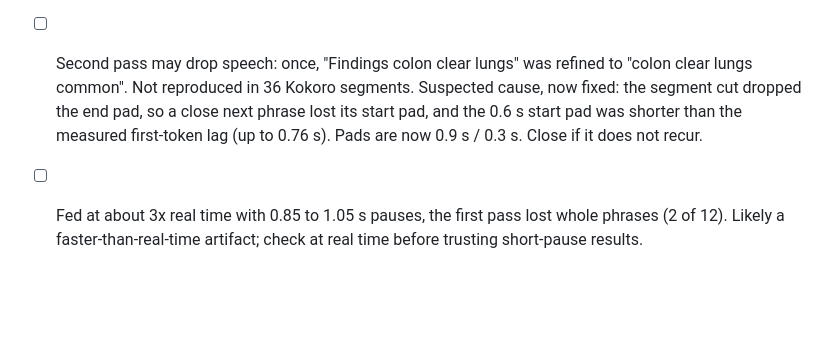
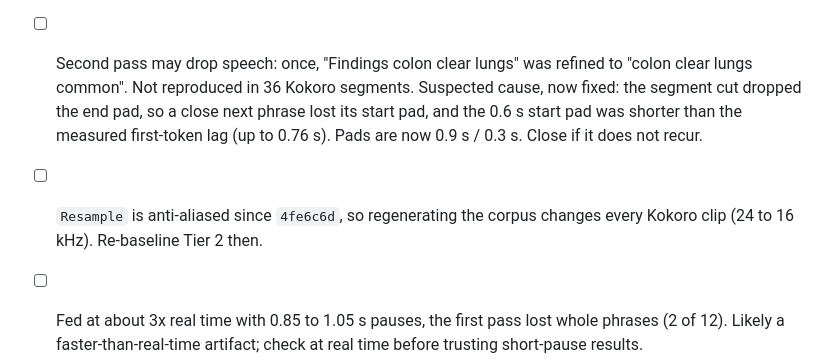
Before and after one commit to Alexander-68/voxlab, a Markdown page: TODO.md, the part around the change. GitHub-like rendering; blank space fills up the shorter version.

Commit message:
docs: note that Resample changes regenerated corpus clips
Co-Authored-By: Claude Opus 5.5 <noreply@anthropic.com>

```diff
--- a/TODO.md
+++ b/TODO.md
@@ -100,5 +100,6 @@ Confirm whether each is intended before building.
 - [ ] Second pass may drop speech: once, "Findings colon clear lungs" was refined to "colon clear lungs common". Not reproduced in 36
       Kokoro segments. Suspected cause, now fixed: the segment cut dropped the end pad, so a close next phrase lost its start pad, and the
       0.6 s start pad was shorter than the measured first-token lag (up to 0.76 s). Pads are now 0.9 s / 0.3 s. Close if it does not recur.
+- [ ] `Resample` is anti-aliased since `4fe6c6d`, so regenerating the corpus changes every Kokoro clip (24 to 16 kHz). Re-baseline Tier 2 then.
 - [ ] Fed at about 3x real time with 0.85 to 1.05 s pauses, the first pass lost whole phrases (2 of 12). Likely a faster-than-real-time
       artifact; check at real time before trusting short-pause results.
```
